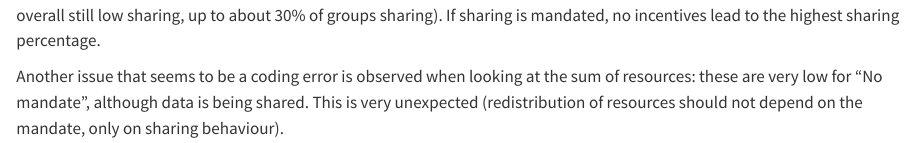
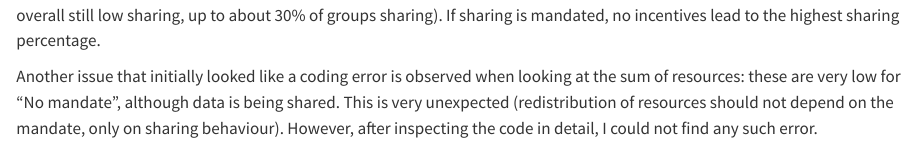
Before and after one commit to tklebel/data-sharing-policies, a Quarto document (analysis/01-analyse-baseline.qmd): the page in a window 1100 px wide, from 1480 px down. Rendered offline with R 4.5, knitr and Pandoc in place of Quarto, with nearby package versions; some code elsewhere in the file could not run offline; common packages that the code uses without loading them are loaded.

Commit message:
extend explanation

```diff
--- a/analysis/01-analyse-baseline.qmd
+++ b/analysis/01-analyse-baseline.qmd
@@ -75,7 +75,8 @@ anticipated: higher incentives lead to higher sharing (but overall still low
 sharing, up to about 30% of groups sharing). If sharing is mandated, no
 incentives lead to the highest sharing percentage.
 
-Another issue that seems to be a coding error is observed when looking at the
-sum of resources: these are very low for "No mandate", although data is being
-shared. This is very unexpected (redistribution of resources should not depend
-on the mandate, only on sharing behaviour).
+Another issue that initially looked like a coding error is observed when looking
+at the sum of resources: these are very low for "No mandate", although data is
+being shared. This is very unexpected (redistribution of resources should not
+depend on the mandate, only on sharing behaviour). However, after inspecting the
+code in detail, I could not find any such error.
```
